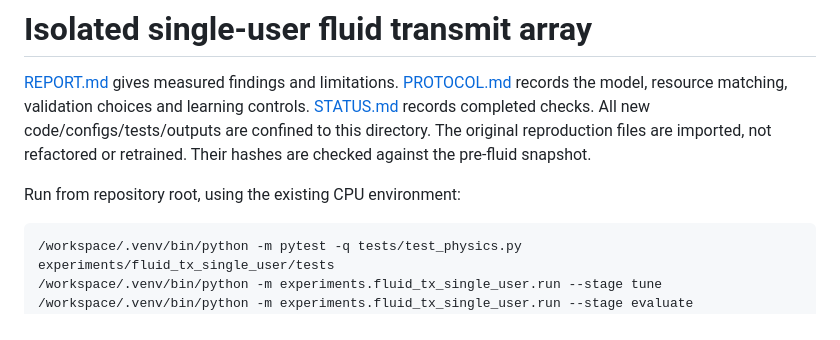
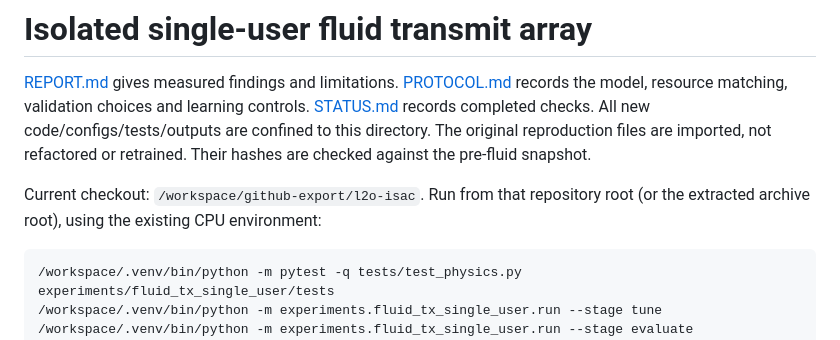
Before and after one commit to muneefo/L2O_ISAC, a Markdown page: experiments/fluid_tx_single_user/README.md, the part around the change. GitHub-like rendering.

Commit message:
Finalize fluid pilot source and verification documentation

````diff
--- a/experiments/fluid_tx_single_user/README.md
+++ b/experiments/fluid_tx_single_user/README.md
@@ -6,7 +6,7 @@ records the model, resource matching, validation choices and learning controls.
 are confined to this directory. The original reproduction files are imported, not
 refactored or retrained. Their hashes are checked against the pre-fluid snapshot.
 
-Run from repository root, using the existing CPU environment:
+Current checkout: `/workspace/github-export/l2o-isac`. Run from that repository root (or the extracted archive root), using the existing CPU environment:
 
 ```bash
 /workspace/.venv/bin/python -m pytest -q tests/test_physics.py experiments/fluid_tx_single_user/tests
````
